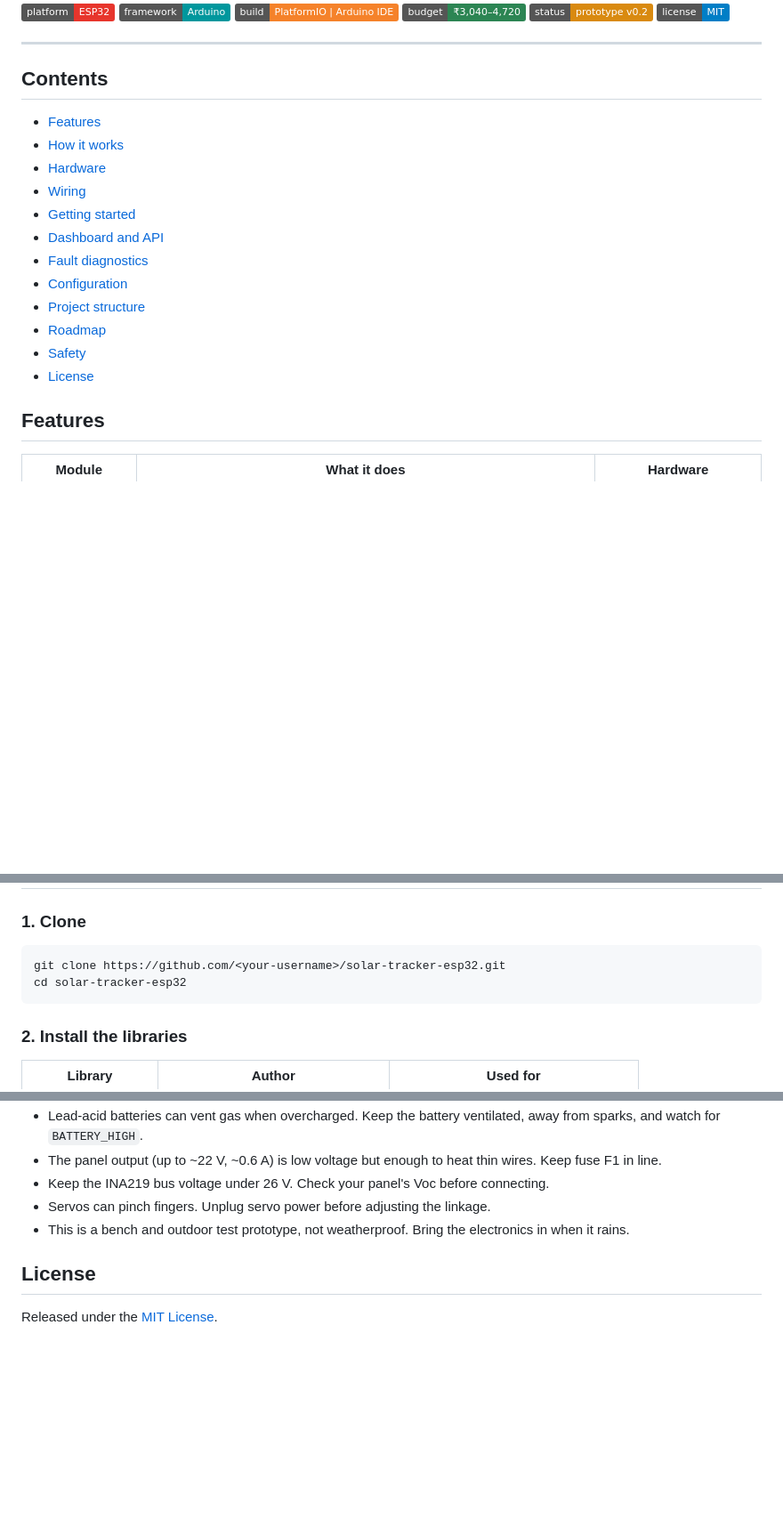
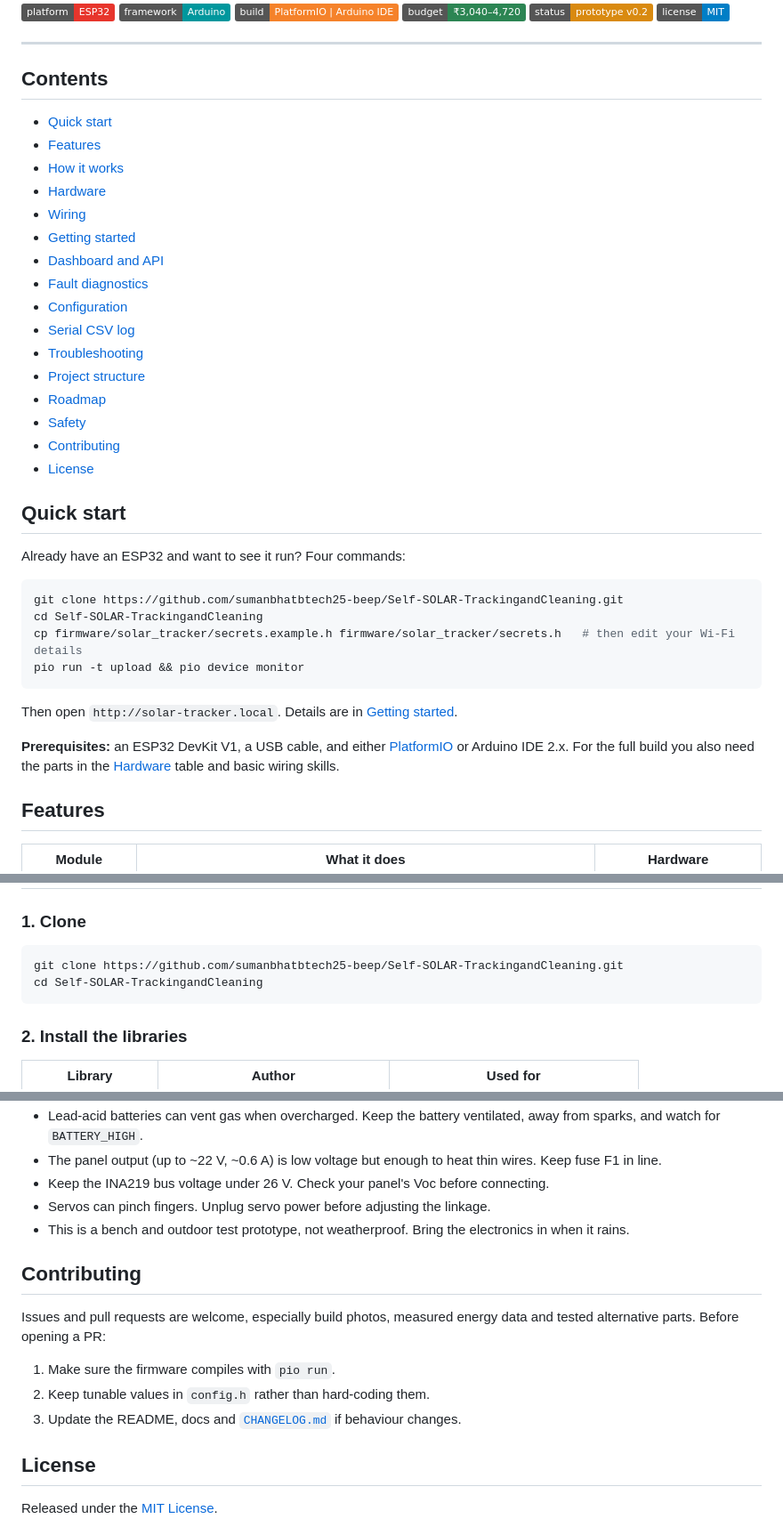
Before and after one commit to sumanbhatbtech25-beep/Self-SOLAR-TrackingandCleaning, a Markdown page: README.md, 3 parts joined by grey strips. Shown at 89% size. Drawn GitHub-style; badges without logos; blank space fills up the shorter version.

````diff
--- a/README.md
+++ b/README.md
@@ -13,6 +13,7 @@
 
 ## Contents
 
+- [Quick start](#quick-start)
 - [Features](#features)
 - [How it works](#how-it-works)
 - [Hardware](#hardware)
@@ -21,10 +22,28 @@
 - [Dashboard and API](#dashboard-and-api)
 - [Fault diagnostics](#fault-diagnostics)
 - [Configuration](#configuration)
+- [Serial CSV log](#serial-csv-log)
+- [Troubleshooting](#troubleshooting)
 - [Project structure](#project-structure)
 - [Roadmap](#roadmap)
 - [Safety](#safety)
+- [Contributing](#contributing)
 - [License](#license)
+
+## Quick start
+
+Already have an ESP32 and want to see it run? Four commands:
+
+```bash
+git clone https://github.com/sumanbhatbtech25-beep/Self-SOLAR-TrackingandCleaning.git
+cd Self-SOLAR-TrackingandCleaning
+cp firmware/solar_tracker/secrets.example.h firmware/solar_tracker/secrets.h   # then edit your Wi-Fi details
+pio run -t upload && pio device monitor
+```
+
+Then open `http://solar-tracker.local`. Details are in [Getting started](#getting-started).
+
+**Prerequisites:** an ESP32 DevKit V1, a USB cable, and either [PlatformIO](https://platformio.org/) or Arduino IDE 2.x. For the full build you also need the parts in the [Hardware](#hardware) table and basic wiring skills.
 
 ## Features
 
@@ -155,8 +174,8 @@ Complete 46-wire list, energy budget and troubleshooting: [`docs/wiring.md`](doc
 ### 1. Clone
 
 ```bash
-git clone https://github.com/<your-username>/solar-tracker-esp32.git
-cd solar-tracker-esp32
+git clone https://github.com/sumanbhatbtech25-beep/Self-SOLAR-TrackingandCleaning.git
+cd Self-SOLAR-TrackingandCleaning
 ```
 
 ### 2. Install the libraries
@@ -366,6 +418,14 @@ Progress is tracked here and in [`CHANGELOG.md`](CHANGELOG.md).
 - Servos can pinch fingers. Unplug servo power before adjusting the linkage.
 - This is a bench and outdoor test prototype, not weatherproof. Bring the electronics in when it rains.
 
+## Contributing
+
+Issues and pull requests are welcome, especially build photos, measured energy data and tested alternative parts. Before opening a PR:
+
+1. Make sure the firmware compiles with `pio run`.
+2. Keep tunable values in `config.h` rather than hard-coding them.
+3. Update the README, docs and [`CHANGELOG.md`](CHANGELOG.md) if behaviour changes.
+
 ## License
 
 Released under the [MIT License](LICENSE).
````
Also changed, not shown: other parts of README.md (+35 -2 lines).
